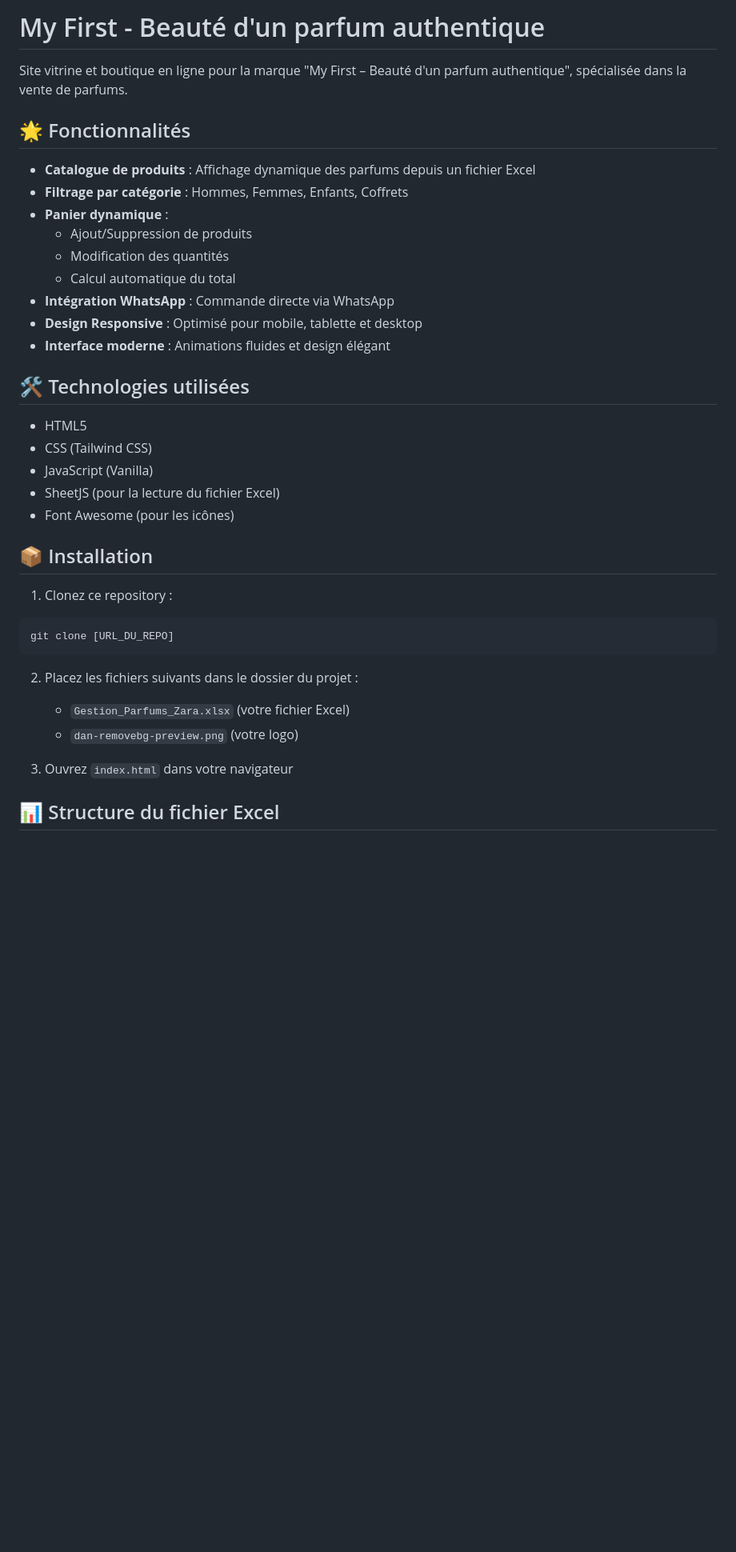
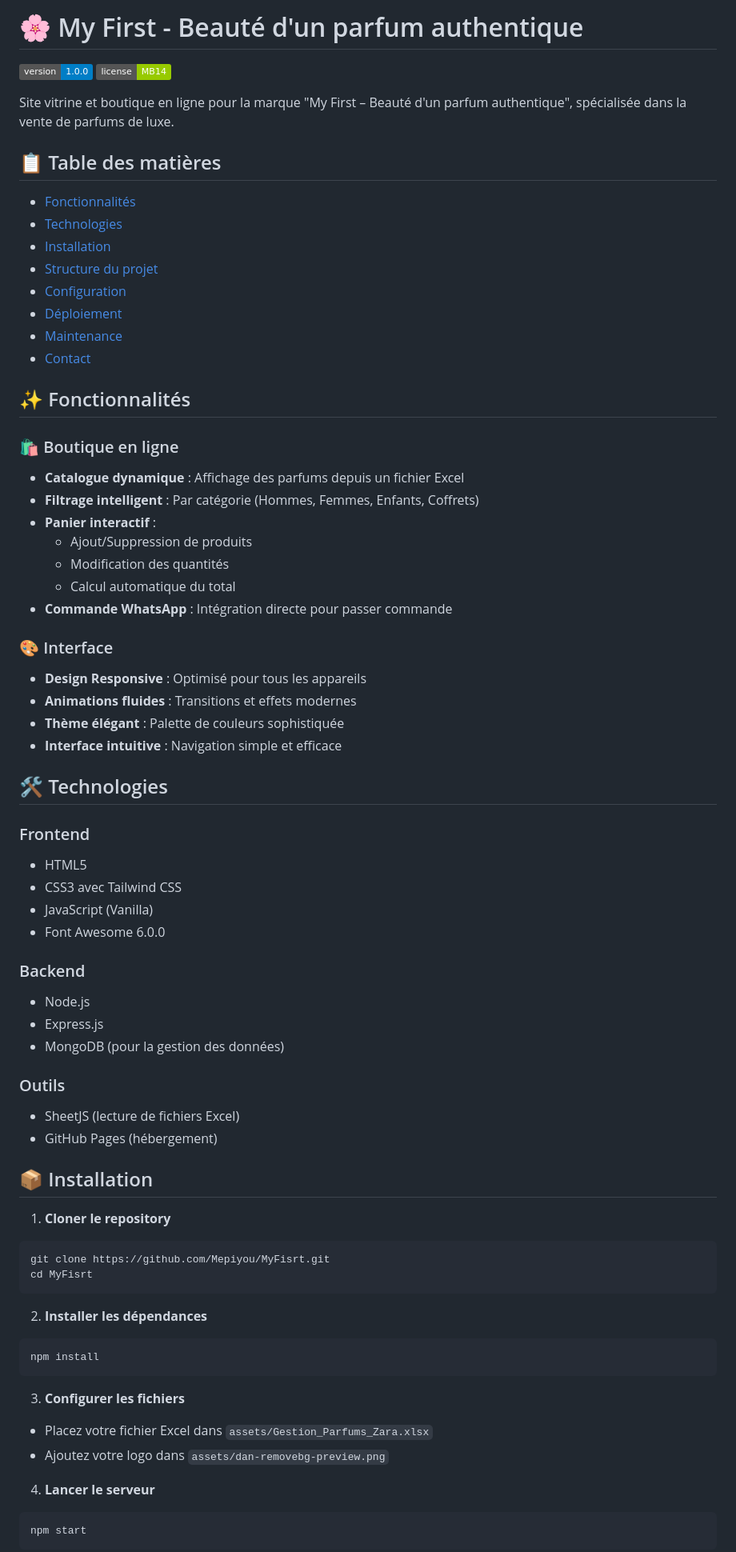
Before and after one commit to Mepiyou/MyFisrt, a Markdown page: README.md, the part around one of its changes. Shown at 80% size. GitHub-like rendering; badges without logos; blank space fills up the shorter version.

Commit message:
Mise à jour du README avec une meilleure documentation

````diff
--- a/README.md
+++ b/README.md
@@ -1,39 +1,73 @@
-# My First - Beauté d'un parfum authentique
+# 🌸 My First - Beauté d'un parfum authentique
 
-Site vitrine et boutique en ligne pour la marque "My First – Beauté d'un parfum authentique", spécialisée dans la vente de parfums.
+![Version](https://img.shields.io/badge/version-1.0.0-blue.svg)
+![License](https://img.shields.io/badge/license-MB14-green.svg)
 
-## 🌟 Fonctionnalités
+Site vitrine et boutique en ligne pour la marque "My First – Beauté d'un parfum authentique", spécialisée dans la vente de parfums de luxe.
 
-- **Catalogue de produits** : Affichage dynamique des parfums depuis un fichier Excel
-- **Filtrage par catégorie** : Hommes, Femmes, Enfants, Coffrets
-- **Panier dynamique** :
+## 📋 Table des matières
+- [Fonctionnalités](#-fonctionnalités)
+- [Technologies](#-technologies)
+- [Installation](#-installation)
+- [Structure du projet](#-structure-du-projet)
+- [Configuration](#-configuration)
+- [Déploiement](#-déploiement)
+- [Maintenance](#-maintenance)
+- [Contact](#-contact)
+
+## ✨ Fonctionnalités
+
+### 🛍️ Boutique en ligne
+- **Catalogue dynamique** : Affichage des parfums depuis un fichier Excel
+- **Filtrage intelligent** : Par catégorie (Hommes, Femmes, Enfants, Coffrets)
+- **Panier interactif** :
   - Ajout/Suppression de produits
   - Modification des quantités
   - Calcul automatique du total
-- **Intégration WhatsApp** : Commande directe via WhatsApp
-- **Design Responsive** : Optimisé pour mobile, tablette et desktop
-- **Interface moderne** : Animations fluides et design élégant
+- **Commande WhatsApp** : Intégration directe pour passer commande
 
-## 🛠️ Technologies utilisées
+### 🎨 Interface
+- **Design Responsive** : Optimisé pour tous les appareils
+- **Animations fluides** : Transitions et effets modernes
+- **Thème élégant** : Palette de couleurs sophistiquée
+- **Interface intuitive** : Navigation simple et efficace
 
+## 🛠️ Technologies
+
+### Frontend
 - HTML5
-- CSS (Tailwind CSS)
+- CSS3 avec Tailwind CSS
 - JavaScript (Vanilla)
-- SheetJS (pour la lecture du fichier Excel)
-- Font Awesome (pour les icônes)
+- Font Awesome 6.0.0
+
+### Backend
+- Node.js
+- Express.js
+- MongoDB (pour la gestion des données)
+
+### Outils
+- SheetJS (lecture de fichiers Excel)
+- GitHub Pages (hébergement)
 
 ## 📦 Installation
 
-1. Clonez ce repository :
+1. **Cloner le repository**
 ```bash
-git clone [URL_DU_REPO]
+git clone https://github.com/Mepiyou/MyFisrt.git
+cd MyFisrt
 ```
 
-2. Placez les fichiers suivants dans le dossier du projet :
-   - `Gestion_Parfums_Zara.xlsx` (votre fichier Excel)
-   - `dan-removebg-preview.png` (votre logo)
+2. **Installer les dépendances**
+```bash
+npm install
+```
 
-3. Ouvrez `index.html` dans votre navigateur
+3. **Configurer les fichiers**
+- Placez votre fichier Excel dans `assets/Gestion_Parfums_Zara.xlsx`
+- Ajoutez votre logo dans `assets/dan-removebg-preview.png`
 
-## 📊 Structure du fichier Excel
+4. **Lancer le serveur**
+```bash
+npm start
+```
 
````
Also changed, not shown: other parts of README.md (+83 -9 lines).
